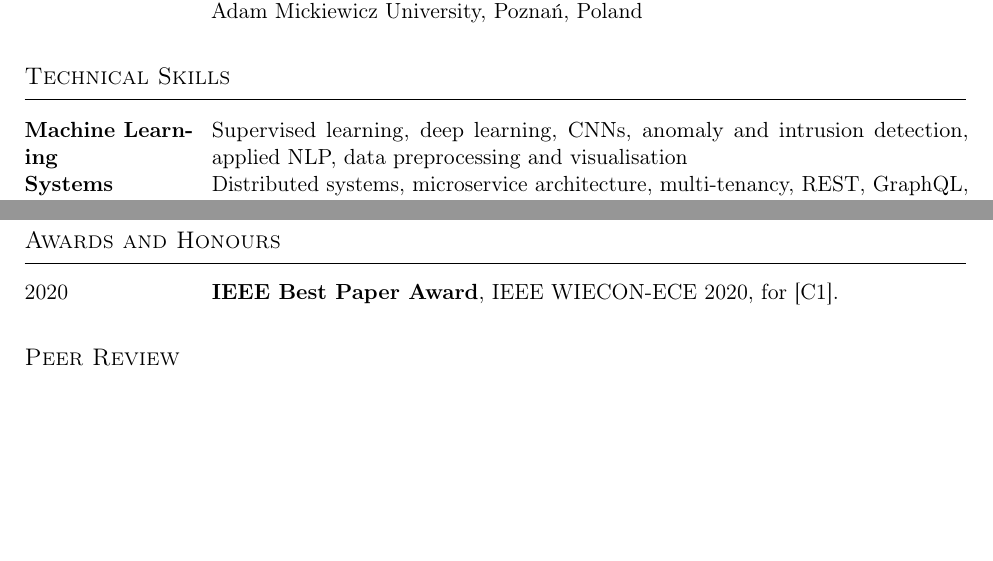
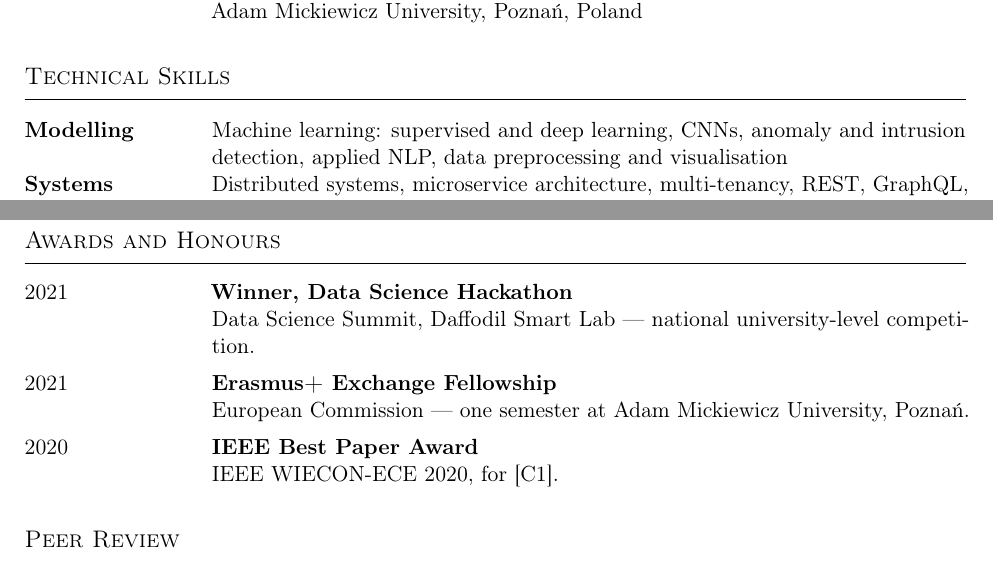
Before and after one commit to mdmosfikurrahman/cv, a LaTeX CV (CV_Md-Mosfikur-Rahman.tex): two parts of pages 1 and 3 of 3, joined at a grey line, cut so that both start at the same text, the shorter picture padded with empty space. Compiled offline with pdfLaTeX.

Commit message:
Add the hackathon win and Erasmus+ fellowship to Awards
The awards section listed only the Best Paper. Two more belong there: the
2021 Data Science Summit hackathon win, which appeared nowhere on the CV,
and the Erasmus+ exchange, which was recorded under Education but is a
competitive funded fellowship and reads as one.

Also renames the Machine Learning skills row to Modelling. The label column
is 2.9cm so the content lines up with the dated lists, and "Machine Learning"
is wider than that: it wrapped to two lines, sat directly above the next
label, and the two read as one block. The keyword now opens the content
instead.

```diff
--- a/CV_Md-Mosfikur-Rahman.tex
+++ b/CV_Md-Mosfikur-Rahman.tex
@@ -129,15 +129,18 @@ and resource management in production microservice infrastructure, and in system
 % ---------------- Skills ----------------
 \section{Technical Skills}
 
+% The label column is 2.9cm so the content lines up with every datedlist in the
+% document. Every label must therefore fit 2.9cm on one line: a label that wraps
+% sits directly above the next label, and the two read as a single block.
 \begin{tabularx}{\textwidth}{@{}p{2.9cm}@{\hspace{0.4cm}}X@{}}
-\textbf{Machine Learning} & Supervised learning, deep learning, CNNs, anomaly and
-  intrusion detection, applied NLP, data preprocessing and visualisation \\[5pt]
+\textbf{Modelling} & Machine learning: supervised and deep learning, CNNs, anomaly and
+  intrusion detection, applied NLP, data preprocessing and visualisation \\[6pt]
 \textbf{Systems} & Distributed systems, microservice architecture, multi-tenancy, REST,
   GraphQL, gRPC, Server-Sent Events, observability and distributed tracing, Docker,
-  Kubernetes, Azure, AWS \\[5pt]
-\textbf{Languages} & Python, C\#, Java, TypeScript, SQL \\[5pt]
+  Kubernetes, Azure, AWS \\[6pt]
+\textbf{Languages} & Python, C\#, Java, TypeScript, SQL \\[6pt]
 \textbf{Data} & SQL Server, PostgreSQL, Oracle, MySQL, MongoDB, DynamoDB, Redis,
-  Elasticsearch \\[5pt]
+  Elasticsearch \\[6pt]
 \textbf{Certifications} & IBM Data Science Professional Certificate (Coursera) \\
 \end{tabularx}
 
@@ -255,7 +258,14 @@ Ten peer-reviewed publications, three as first author; author name in bold.
 \section{Awards and Honours}
 
 \begin{datedlist}
-\item[2020] \textbf{IEEE Best Paper Award}, IEEE WIECON-ECE 2020, for [C1].
+\item[2021] \textbf{Winner, Data Science Hackathon}\\
+  Data Science Summit, Daffodil Smart Lab --- national university-level competition.
+
+\item[2021] \textbf{Erasmus+ Exchange Fellowship}\\
+  European Commission --- one semester at Adam Mickiewicz University, Pozna\'n.
+
+\item[2020] \textbf{IEEE Best Paper Award}\\
+  IEEE WIECON-ECE 2020, for [C1].
 \end{datedlist}
 
 % ---------------- Service ----------------
```
